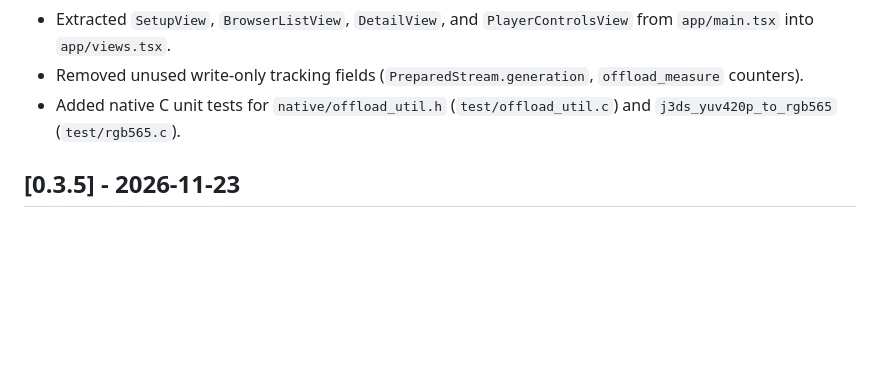
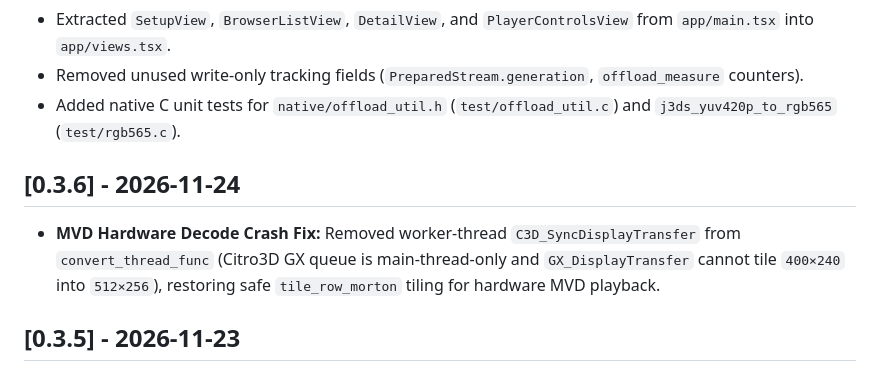
Before and after one commit to Jdiller-86/Jellyfin3DS, a Markdown page: CHANGELOG.md, the part around the change. Drawn GitHub-style; blank space fills up the shorter version.

```diff
--- a/CHANGELOG.md
+++ b/CHANGELOG.md
@@ -14,6 +14,10 @@ All notable changes to **Jellyfin3DS** are documented in this file.
 - Extracted `SetupView`, `BrowserListView`, `DetailView`, and `PlayerControlsView` from `app/main.tsx` into `app/views.tsx`.
 - Removed unused write-only tracking fields (`PreparedStream.generation`, `offload_measure` counters).
 - Added native C unit tests for `native/offload_util.h` (`test/offload_util.c`) and `j3ds_yuv420p_to_rgb565` (`test/rgb565.c`).
+
+## [0.3.6] - 2026-11-24
+
+- **MVD Hardware Decode Crash Fix:** Removed worker-thread `C3D_SyncDisplayTransfer` from `convert_thread_func` (Citro3D GX queue is main-thread-only and `GX_DisplayTransfer` cannot tile `400×240` into `512×256`), restoring safe `tile_row_morton` tiling for hardware MVD playback.
 
 ## [0.3.5] - 2026-11-23
 
```
Also changed, not shown: INSTALL.md (+6 -6 lines), README.md (+4 -4 lines), assets/fbi-install.png, 9 other files.
